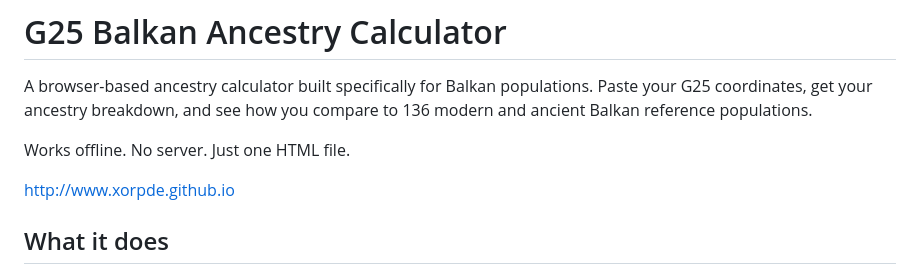
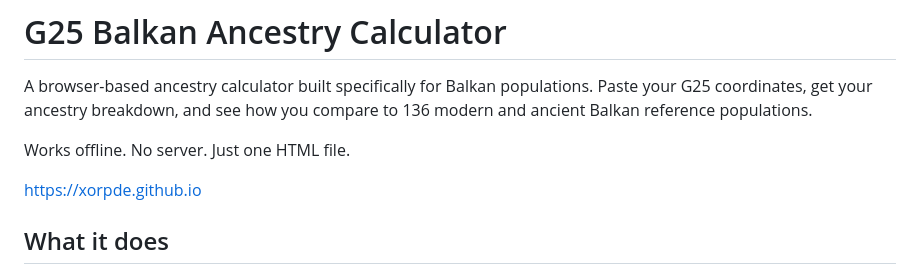
Before and after one commit to xorpDE/xorpDE.github.io, a Markdown page: README.md, the part around the change. Rendered like a GitHub page.

```diff
--- a/README.md
+++ b/README.md
@@ -4,7 +4,7 @@ A browser-based ancestry calculator built specifically for Balkan populations. P
 
 Works offline. No server. Just one HTML file.
 
-http://www.xorpde.github.io
+https://xorpde.github.io
 
 ## What it does
 
```
